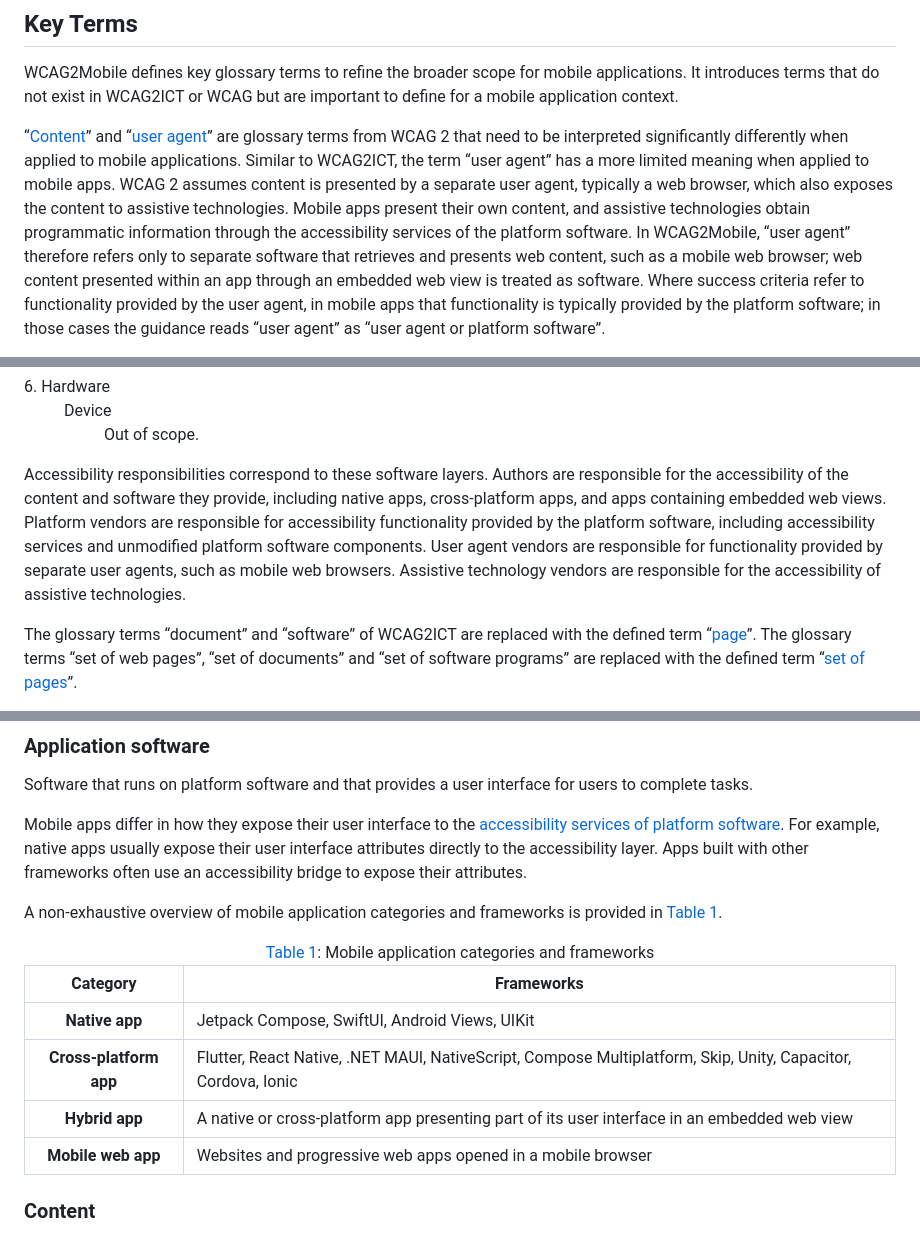
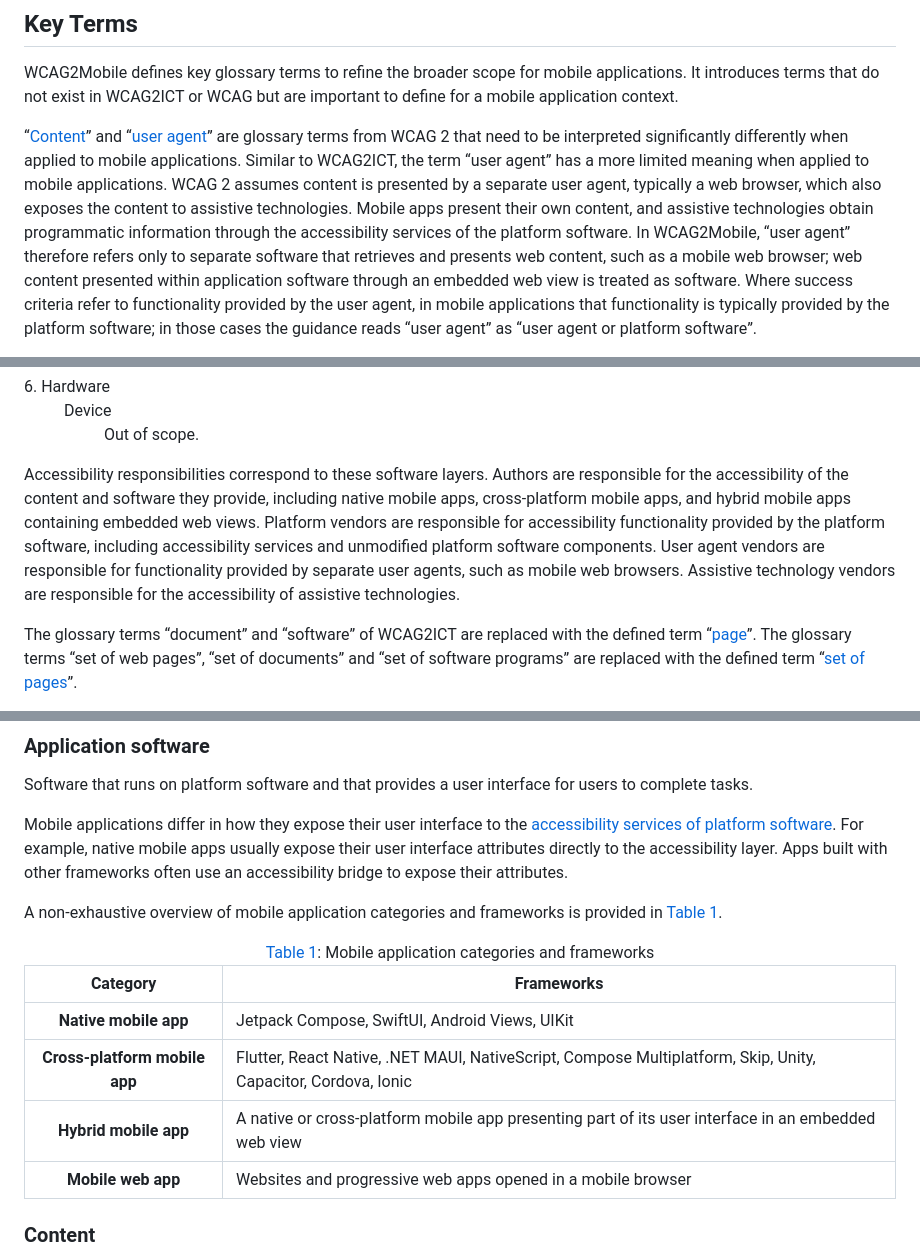
Before and after one commit to w3c/matf, a Markdown page: sections/keyterms.md, 3 parts joined by grey strips. Drawn GitHub-style; folded sections open.

```diff
--- a/sections/keyterms.md
+++ b/sections/keyterms.md
@@ -2,5 +2,5 @@
 
 WCAG2Mobile defines key glossary terms to refine the broader scope for mobile applications. It introduces terms that do not exist in WCAG2ICT or WCAG but are important to define for a mobile application context.
 
-“[Content](#content)” and “[user agent](#user-agent)” are glossary terms from WCAG 2 that need to be interpreted significantly differently when applied to mobile applications. Similar to WCAG2ICT, the term “user agent” has a more limited meaning when applied to mobile apps. WCAG 2 assumes content is presented by a separate user agent, typically a web browser, which also exposes the content to assistive technologies. Mobile apps present their own content, and assistive technologies obtain programmatic information through the accessibility services of the platform software. In WCAG2Mobile, “user agent” therefore refers only to separate software that retrieves and presents web content, such as a mobile web browser; web content presented within an app through an embedded web view is treated as software. Where success criteria refer to functionality provided by the user agent, in mobile apps that functionality is typically provided by the platform software; in those cases the guidance reads “user agent” as “user agent or platform software”.
+“[Content](#content)” and “[user agent](#user-agent)” are glossary terms from WCAG 2 that need to be interpreted significantly differently when applied to mobile applications. Similar to WCAG2ICT, the term “user agent” has a more limited meaning when applied to mobile applications. WCAG 2 assumes content is presented by a separate user agent, typically a web browser, which also exposes the content to assistive technologies. Mobile apps present their own content, and assistive technologies obtain programmatic information through the accessibility services of the platform software. In WCAG2Mobile, “user agent” therefore refers only to separate software that retrieves and presents web content, such as a mobile web browser; web content presented within application software through an embedded web view is treated as software. Where success criteria refer to functionality provided by the user agent, in mobile applications that functionality is typically provided by the platform software; in those cases the guidance reads “user agent” as “user agent or platform software”.
 
@@ -91,7 +91,7 @@ The layers involved in mobile apps are shown in [Figure 1](#figure1). The lowest
   </details>
 </div>
 
-Accessibility responsibilities correspond to these software layers. Authors are responsible for the accessibility of the content and software they provide, including native apps, cross-platform apps, and apps containing embedded web views. Platform vendors are responsible for accessibility functionality provided by the platform software, including accessibility services and unmodified platform software components. User agent vendors are responsible for functionality provided by separate user agents, such as mobile web browsers. Assistive technology vendors are responsible for the accessibility of assistive technologies.
+Accessibility responsibilities correspond to these software layers. Authors are responsible for the accessibility of the content and software they provide, including native mobile apps, cross-platform mobile apps, and hybrid mobile apps containing embedded web views. Platform vendors are responsible for accessibility functionality provided by the platform software, including accessibility services and unmodified platform software components. User agent vendors are responsible for functionality provided by separate user agents, such as mobile web browsers. Assistive technology vendors are responsible for the accessibility of assistive technologies.
 
 The glossary terms “document” and “software” of WCAG2ICT are replaced with the defined term “[page](#page)”. The glossary terms “set of web pages”, “set of documents” and “set of software programs” are replaced with the defined term “[set of pages](#set-of-pages)”.
 
@@ -107,7 +107,7 @@ Terms defined and used in WCAG2Mobile are applicable only to the interpretation
 
 Software that runs on platform software and that provides a user interface for users to complete tasks.
 
-Mobile apps differ in how they expose their user interface to the [accessibility services of platform software](https://www.w3.org/TR/2025/NOTE-wcag2ict-22-20251211/#accessibility-services-of-platform-software). For example, native apps usually expose their user interface attributes directly to the accessibility layer. Apps built with other frameworks often use an accessibility bridge to expose their attributes.
+Mobile applications differ in how they expose their user interface to the [accessibility services of platform software](https://www.w3.org/TR/2025/NOTE-wcag2ict-22-20251211/#accessibility-services-of-platform-software). For example, native mobile apps usually expose their user interface attributes directly to the accessibility layer. Apps built with other frameworks often use an accessibility bridge to expose their attributes.
 
 A non-exhaustive overview of mobile application categories and frameworks is provided in [Table 1](#table1).
 
@@ -121,16 +121,16 @@ A non-exhaustive overview of mobile application categories and frameworks is pro
     <th scope="col">Frameworks</th>
   </tr>
   <tr>
-    <th scope="rowgroup">Native app</th>
+    <th scope="rowgroup">Native mobile app</th>
     <td>Jetpack Compose, SwiftUI, Android Views, UIKit</td>
   </tr>
   <tr>
-    <th scope="rowgroup">Cross-platform app</th>
+    <th scope="rowgroup">Cross-platform mobile app</th>
     <td>Flutter, React Native, .NET MAUI, NativeScript, Compose Multiplatform, Skip, Unity, Capacitor, Cordova, Ionic</td>
   </tr>
   <tr>
-    <th scope="rowgroup">Hybrid app</th>
-    <td>A native or cross-platform app presenting part of its user interface in an embedded web view</td>
+    <th scope="rowgroup">Hybrid mobile app</th>
+    <td>A native or cross-platform mobile app presenting part of its user interface in an embedded web view</td>
   </tr>
   <tr>
     <th scope="rowgroup">Mobile web app</th>
```
Also changed, not shown: other parts of sections/keyterms.md (+11 -11 lines).
